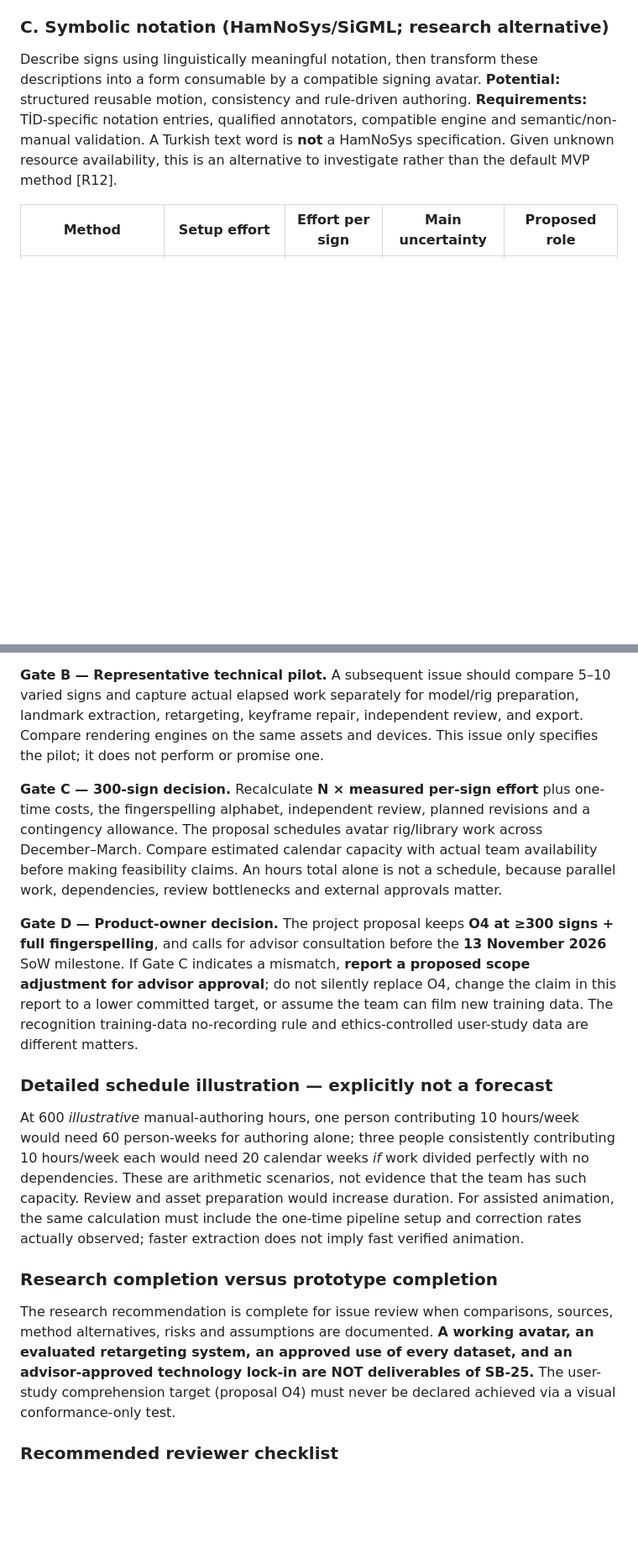
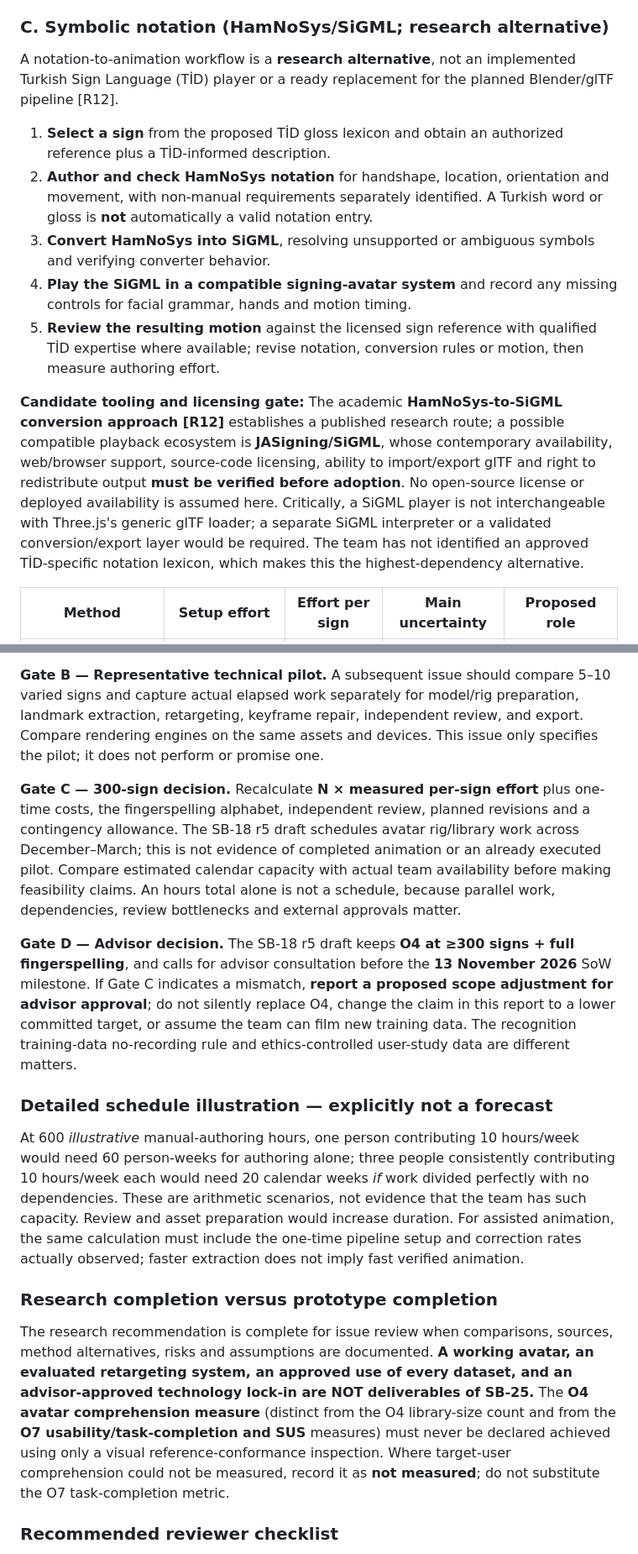
Before and after one commit to EgeErdem35/signBridge, a Markdown page: docs/SB-25-3D-Avatar-Approach-Research.md, 2 parts joined by grey strips. Shown at 84% size. GitHub-like rendering; blank space fills up the shorter version.

Commit message:
docs(SB-25): address PR review and align recording policy with SB-18 r5

```diff
--- a/docs/SB-25-3D-Avatar-Approach-Research.md
+++ b/docs/SB-25-3D-Avatar-Approach-Research.md
@@ -88,7 +88,15 @@ The 2024 **SignAvatars** work shows large-scale 3D holistic pose reconstruction
 
 ### C. Symbolic notation (HamNoSys/SiGML; research alternative)
 
-Describe signs using linguistically meaningful notation, then transform these descriptions into a form consumable by a compatible signing avatar. **Potential:** structured reusable motion, consistency and rule-driven authoring. **Requirements:** TİD-specific notation entries, qualified annotators, compatible engine and semantic/non-manual validation. A Turkish text word is **not** a HamNoSys specification. Given unknown resource availability, this is an alternative to investigate rather than the default MVP method [R12].
+A notation-to-animation workflow is a **research alternative**, not an implemented Turkish Sign Language (TİD) player or a ready replacement for the planned Blender/glTF pipeline [R12].
+
+1. **Select a sign** from the proposed TİD gloss lexicon and obtain an authorized reference plus a TİD-informed description.
+2. **Author and check HamNoSys notation** for handshape, location, orientation and movement, with non-manual requirements separately identified. A Turkish word or gloss is **not** automatically a valid notation entry.
+3. **Convert HamNoSys into SiGML**, resolving unsupported or ambiguous symbols and verifying converter behavior.
+4. **Play the SiGML in a compatible signing-avatar system** and record any missing controls for facial grammar, hands and motion timing.
+5. **Review the resulting motion** against the licensed sign reference with qualified TİD expertise where available; revise notation, conversion rules or motion, then measure authoring effort.
+
+**Candidate tooling and licensing gate:** The academic **HamNoSys-to-SiGML conversion approach [R12]** establishes a published research route; a possible compatible playback ecosystem is **JASigning/SiGML**, whose contemporary availability, web/browser support, source-code licensing, ability to import/export glTF and right to redistribute output **must be verified before adoption**. No open-source license or deployed availability is assumed here. Critically, a SiGML player is not interchangeable with Three.js's generic glTF loader; a separate SiGML interpreter or a validated conversion/export layer would be required. The team has not identified an approved TİD-specific notation lexicon, which makes this the highest-dependency alternative.
 
 | Method | Setup effort | Effort per sign | Main uncertainty | Proposed role |
 |---|---|---|---|---|
@@ -203,9 +211,9 @@ This section makes explicit which findings are documented facts, which are proje
 
 **Gate B — Representative technical pilot.** A subsequent issue should compare 5–10 varied signs and capture actual elapsed work separately for model/rig preparation, landmark extraction, retargeting, keyframe repair, independent review, and export. Compare rendering engines on the same assets and devices. This issue only specifies the pilot; it does not perform or promise one.
 
-**Gate C — 300-sign decision.** Recalculate **N × measured per-sign effort** plus one-time costs, the fingerspelling alphabet, independent review, planned revisions and a contingency allowance. The proposal schedules avatar rig/library work across December–March. Compare estimated calendar capacity with actual team availability before making feasibility claims. An hours total alone is not a schedule, because parallel work, dependencies, review bottlenecks and external approvals matter.
+**Gate C — 300-sign decision.** Recalculate **N × measured per-sign effort** plus one-time costs, the fingerspelling alphabet, independent review, planned revisions and a contingency allowance. The SB-18 r5 draft schedules avatar rig/library work across December–March; this is not evidence of completed animation or an already executed pilot. Compare estimated calendar capacity with actual team availability before making feasibility claims. An hours total alone is not a schedule, because parallel work, dependencies, review bottlenecks and external approvals matter.
 
-**Gate D — Product-owner decision.** The project proposal keeps **O4 at ≥300 signs + full fingerspelling**, and calls for advisor consultation before the **13 November 2026** SoW milestone. If Gate C indicates a mismatch, **report a proposed scope adjustment for advisor approval**; do not silently replace O4, change the claim in this report to a lower committed target, or assume the team can film new training data. The recognition training-data no-recording rule and ethics-controlled user-study data are different matters.
+**Gate D — Advisor decision.** The SB-18 r5 draft keeps **O4 at ≥300 signs + full fingerspelling**, and calls for advisor consultation before the **13 November 2026** SoW milestone. If Gate C indicates a mismatch, **report a proposed scope adjustment for advisor approval**; do not silently replace O4, change the claim in this report to a lower committed target, or assume the team can film new training data. The recognition training-data no-recording rule and ethics-controlled user-study data are different matters.
 
 ### Detailed schedule illustration — explicitly not a forecast
 
@@ -213,7 +221,7 @@ At 600 *illustrative* manual-authoring hours, one person contributing 10 hours/w
 
 ### Research completion versus prototype completion
 
-The research recommendation is complete for issue review when comparisons, sources, method alternatives, risks and assumptions are documented. **A working avatar, an evaluated retargeting system, an approved use of every dataset, and an advisor-approved technology lock-in are NOT deliverables of SB-25.** The user-study comprehension target (proposal O4) must never be declared achieved via a visual conformance-only test.
+The research recommendation is complete for issue review when comparisons, sources, method alternatives, risks and assumptions are documented. **A working avatar, an evaluated retargeting system, an approved use of every dataset, and an advisor-approved technology lock-in are NOT deliverables of SB-25.** The **O4 avatar comprehension measure** (distinct from the O4 library-size count and from the **O7 usability/task-completion and SUS** measures) must never be declared achieved using only a visual reference-conformance inspection. Where target-user comprehension could not be measured, record it as **not measured**; do not substitute the O7 task-completion metric.
 
 ### Recommended reviewer checklist
 
```
Also changed, not shown: other parts of docs/SB-25-3D-Avatar-Approach-Research.md (+3 -3 lines).
